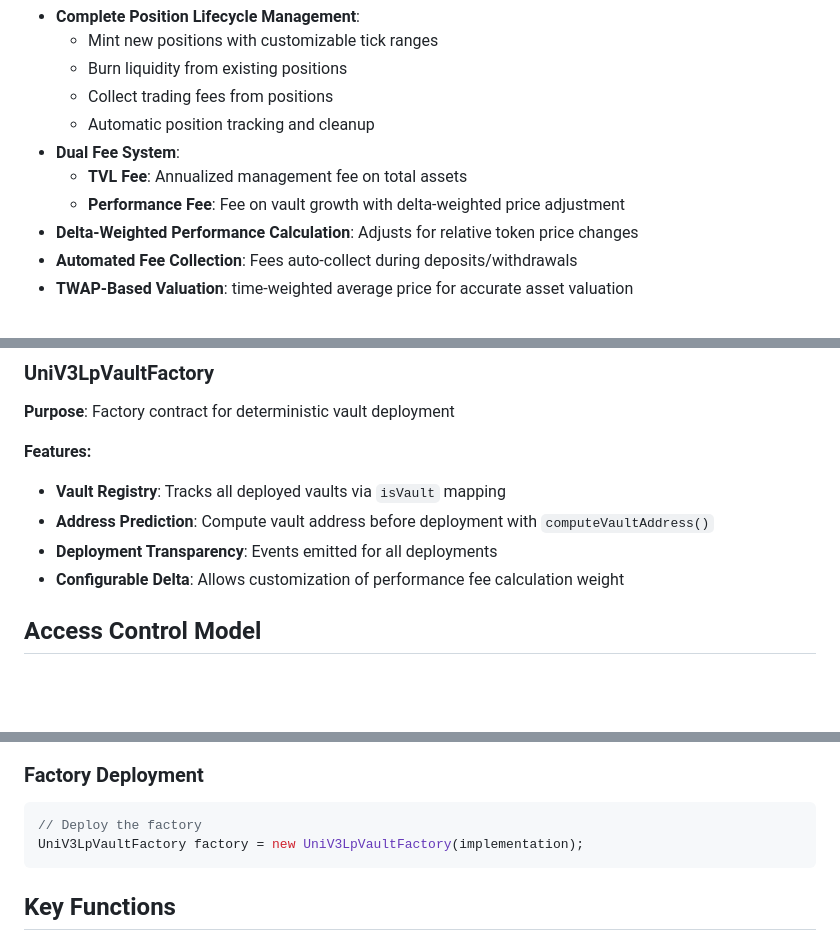
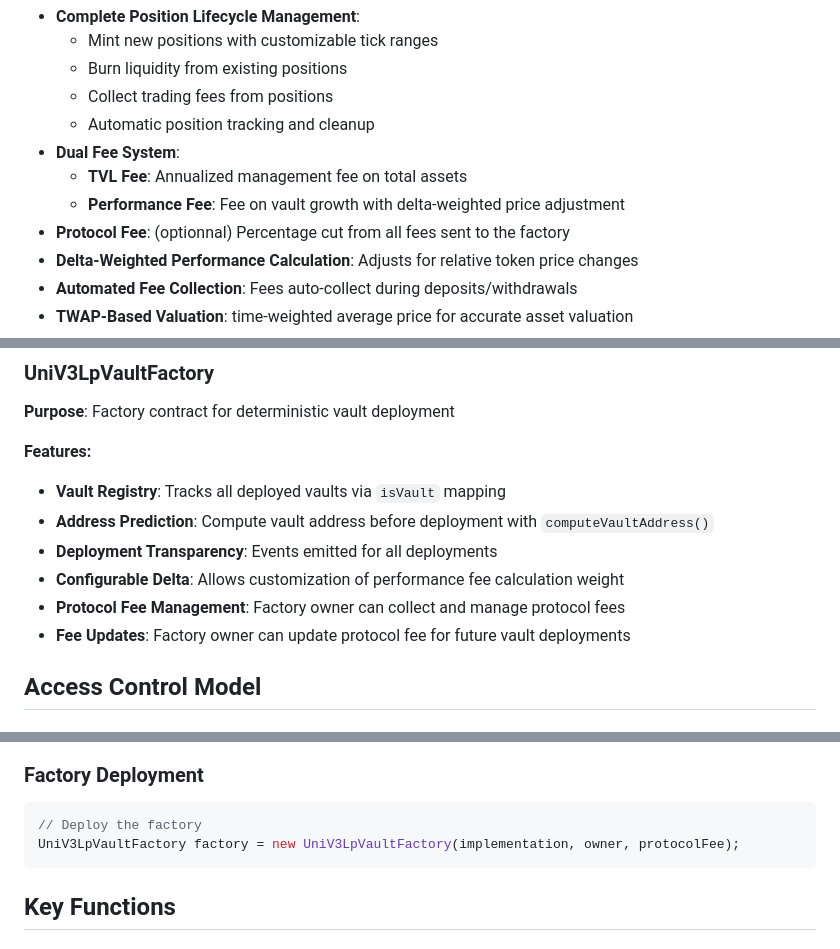
Before and after one commit to Lobster-Protocol/contracts, a Markdown page: README.md, 3 parts joined by grey strips. Rendered like a GitHub page; blank space fills up the shorter version.

````diff
--- a/README.md
+++ b/README.md
@@ -48,6 +48,7 @@ The Lobster Vault System provides a streamlined architecture for managing Uniswa
 - **Dual Fee System**:
   - **TVL Fee**: Annualized management fee on total assets
   - **Performance Fee**: Fee on vault growth with delta-weighted price adjustment
+- **Protocol Fee**: (optionnal) Percentage cut from all fees sent to the factory
 - **Delta-Weighted Performance Calculation**: Adjusts for relative token price changes
 - **Automated Fee Collection**: Fees auto-collect during deposits/withdrawals
 - **TWAP-Based Valuation**: time-weighted average price for accurate asset valuation
@@ -66,6 +67,8 @@ The Lobster Vault System provides a streamlined architecture for managing Uniswa
 - **Address Prediction**: Compute vault address before deployment with `computeVaultAddress()`
 - **Deployment Transparency**: Events emitted for all deployments
 - **Configurable Delta**: Allows customization of performance fee calculation weight
+- **Protocol Fee Management**: Factory owner can collect and manage protocol fees
+- **Fee Updates**: Factory owner can update protocol fee for future vault deployments
 
 ## Access Control Model
 
@@ -263,7 +288,7 @@ Consider your vault's investment strategy when setting delta:
 
 ```solidity
 // Deploy the factory
-UniV3LpVaultFactory factory = new UniV3LpVaultFactory(implementation);
+UniV3LpVaultFactory factory = new UniV3LpVaultFactory(implementation, owner, protocolFee);
 ```
 
 ## Key Functions
````
Also changed, not shown: other parts of README.md (+28 -1 lines).
